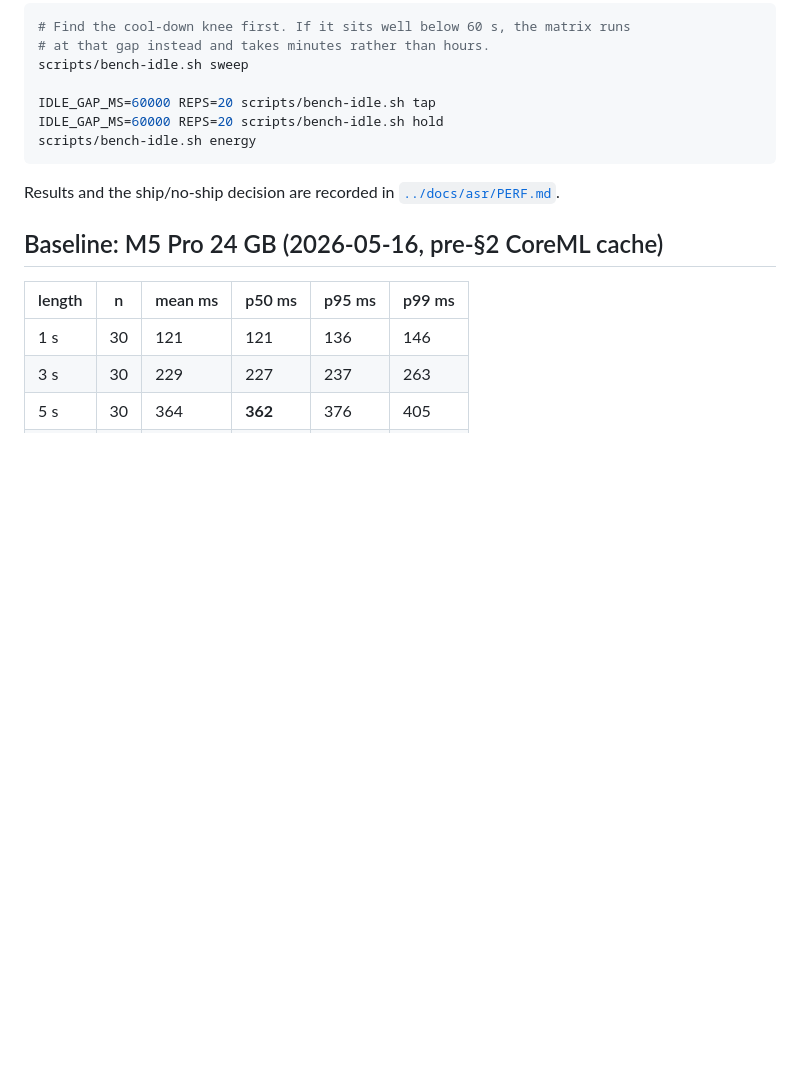
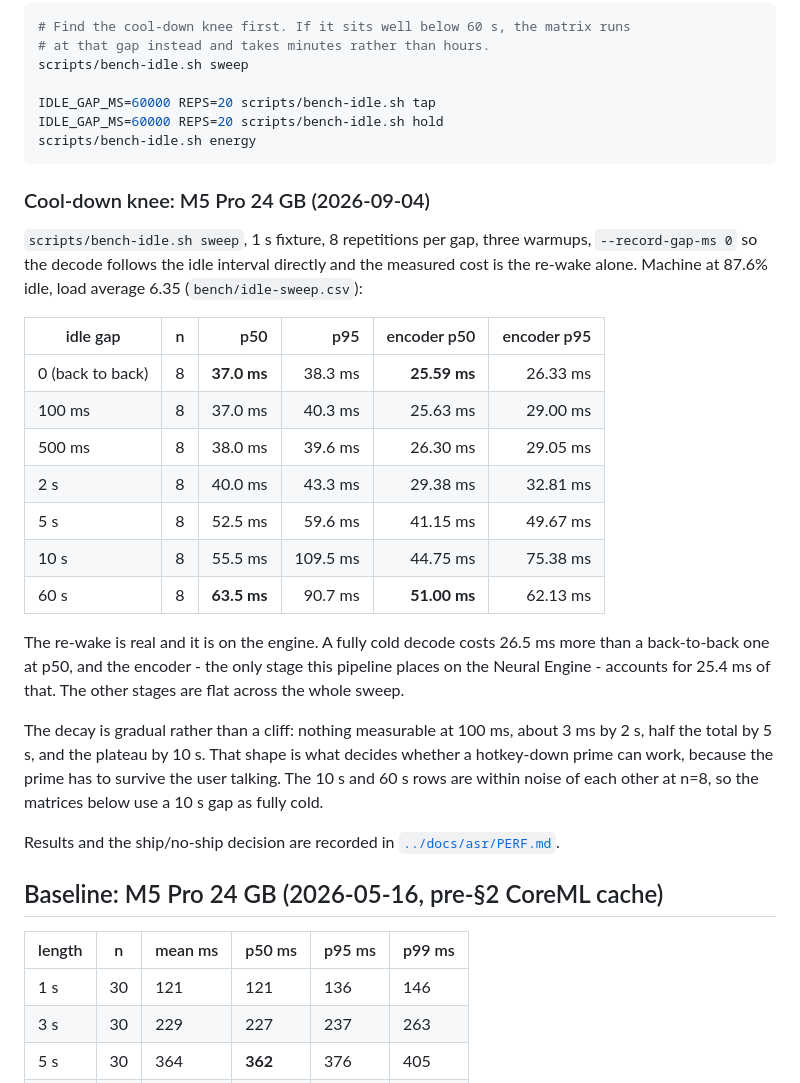
Before and after one commit to moorbrook/parakeet-rs, a Markdown page: bench/README.md, the part around the change. GitHub-like rendering; blank space fills up the shorter version.

Commit message:
Record the ANE cool-down knee
A fully cold decode costs 26.5 ms more than a back-to-back one at p50 on the
1 s fixture, and the encoder accounts for 25.4 ms of it. The other stages are
flat across the whole sweep, so the re-wake is on the engine and nowhere else.

The decay is gradual: nothing at 100 ms, about 3 ms by 2 s, half the total by
5 s, plateau by 10 s. That shape is what decides whether a hotkey-down prime
can survive the user talking, so the matrices use a 10 s gap as fully cold.

Kata: snx0

Co-Authored-By: Claude Fable 5.1 <noreply@anthropic.com>
Claude-Session: https://claude.ai/code/session_01NtFkBc5m93LWBwneTtR4Rs

````diff
--- a/bench/README.md
+++ b/bench/README.md
@@ -409,6 +409,34 @@ IDLE_GAP_MS=60000 REPS=20 scripts/bench-idle.sh hold
 scripts/bench-idle.sh energy
 ```
 
+### Cool-down knee: M5 Pro 24 GB (2026-09-04)
+
+`scripts/bench-idle.sh sweep`, 1 s fixture, 8 repetitions per gap, three
+warmups, `--record-gap-ms 0` so the decode follows the idle interval directly
+and the measured cost is the re-wake alone. Machine at 87.6% idle, load average
+6.35 (`bench/idle-sweep.csv`):
+
+| idle gap | n | p50 | p95 | encoder p50 | encoder p95 |
+|---|---:|---:|---:|---:|---:|
+| 0 (back to back) | 8 | **37.0 ms** | 38.3 ms | **25.59 ms** | 26.33 ms |
+| 100 ms | 8 | 37.0 ms | 40.3 ms | 25.63 ms | 29.00 ms |
+| 500 ms | 8 | 38.0 ms | 39.6 ms | 26.30 ms | 29.05 ms |
+| 2 s | 8 | 40.0 ms | 43.3 ms | 29.38 ms | 32.81 ms |
+| 5 s | 8 | 52.5 ms | 59.6 ms | 41.15 ms | 49.67 ms |
+| 10 s | 8 | 55.5 ms | 109.5 ms | 44.75 ms | 75.38 ms |
+| 60 s | 8 | **63.5 ms** | 90.7 ms | **51.00 ms** | 62.13 ms |
+
+The re-wake is real and it is on the engine. A fully cold decode costs 26.5 ms
+more than a back-to-back one at p50, and the encoder - the only stage this
+pipeline places on the Neural Engine - accounts for 25.4 ms of that. The other
+stages are flat across the whole sweep.
+
+The decay is gradual rather than a cliff: nothing measurable at 100 ms, about
+3 ms by 2 s, half the total by 5 s, and the plateau by 10 s. That shape is what
+decides whether a hotkey-down prime can work, because the prime has to survive
+the user talking. The 10 s and 60 s rows are within noise of each other at
+n=8, so the matrices below use a 10 s gap as fully cold.
+
 Results and the ship/no-ship decision are recorded in
 [`../docs/asr/PERF.md`](../docs/asr/PERF.md).
 
````
